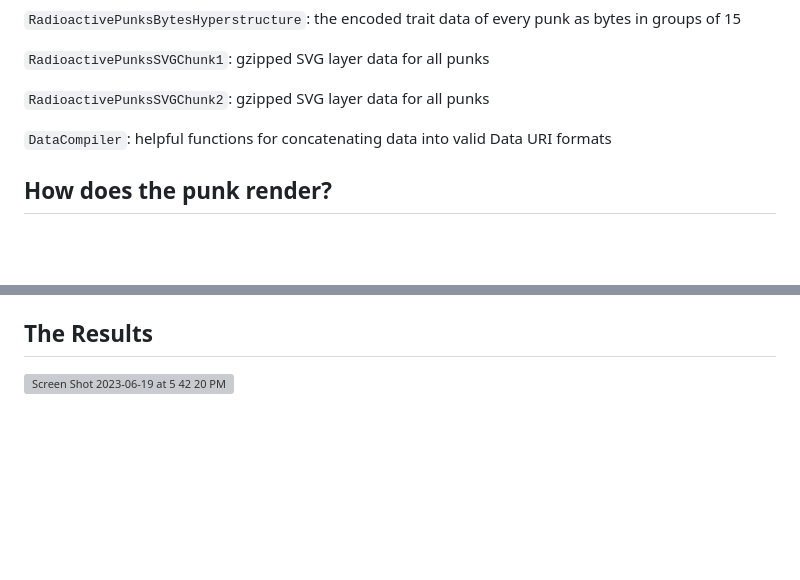
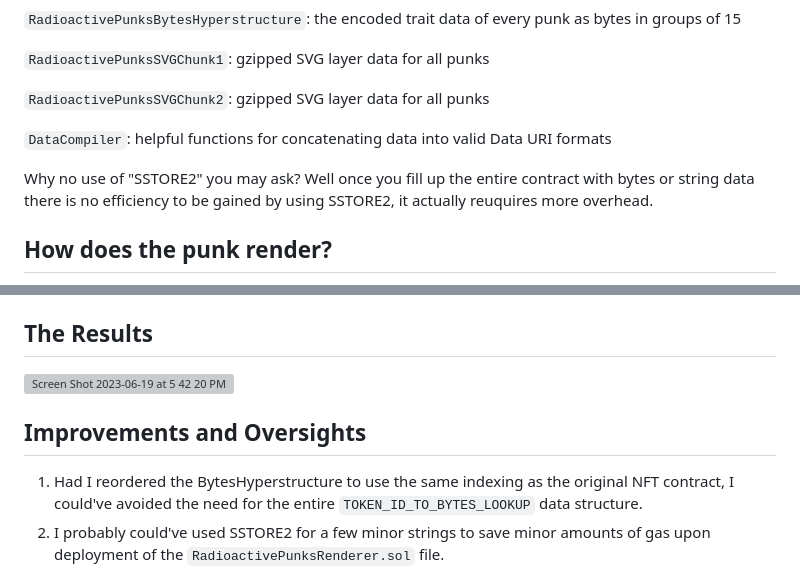
Before and after one commit to johnnyshankman/radioactive-punks-onchain, a Markdown page: readme.md, 2 parts joined by grey strips. Drawn GitHub-style; blank space fills up the shorter version; grey boxes are pictures that could not be loaded.

```diff
--- a/readme.md
+++ b/readme.md
@@ -65,6 +65,8 @@ Deployment is modular and split across five main components:
 
 `DataCompiler`: helpful functions for concatenating data into valid Data URI formats
 
+Why no use of "SSTORE2" you may ask? Well once you fill up the entire contract with bytes or string data there is no efficiency to be gained by using SSTORE2, it actually reuquires more overhead.
+
 ## How does the punk render?
 
 The JS inflates the SVG layers and then appends them into the DOM, hidden. The JS has the encoded punk data injected into it as a string. The JS then uses that encoded data to selectively unhide the correct layers to render that punk. You now have a responsive SVG representation of your punk.
@@ -115,3 +117,8 @@ Goerli
 ## The Results
 
 <img width="504" alt="Screen Shot 2023-06-19 at 5 42 20 PM" src="https://github.com/johnnyshankman/radioactive-punks-onchain/assets/6632701/8f080d3c-a998-4507-93fd-eeba276bd14b">
+
+## Improvements and Oversights
+
+1. Had I reordered the BytesHyperstructure to use the same indexing as the original NFT contract, I could've avoided the need for the entire `TOKEN_ID_TO_BYTES_LOOKUP` data structure.
+2. I probably could've used SSTORE2 for a few minor strings to save minor amounts of gas upon deployment of the `RadioactivePunksRenderer.sol` file.
```
